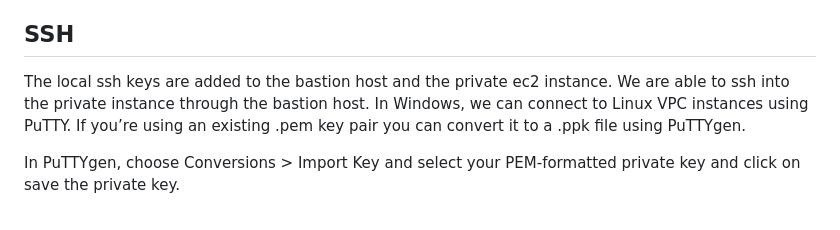
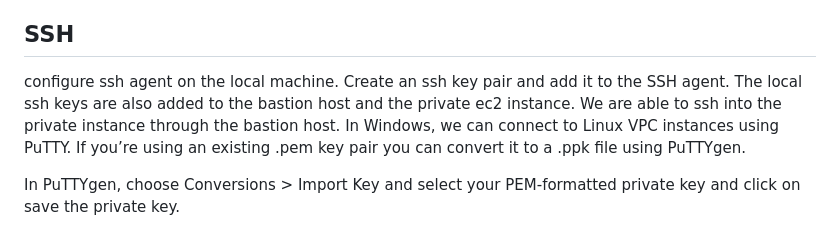
Before and after one commit to Varaprasad4127/CarmaApi, a Markdown page: README.md, the part around the change. Rendered like a GitHub page.

```diff
--- a/README.md
+++ b/README.md
@@ -123,7 +123,7 @@ It displays the dns adress of load balancer as output. This adress is used to ac
 
 ## SSH
 
-The local ssh keys are added to the bastion host and the private ec2 instance. We are able to ssh into the private instance through the bastion host. In Windows, we can connect to Linux VPC instances using PuTTY. If you’re using an existing .pem key pair you can convert it to a .ppk file using PuTTYgen.
+configure ssh agent on the local machine. Create an ssh key pair and add it to the SSH agent. The local ssh keys are also added to the bastion host and the private ec2 instance. We are able to ssh into the private instance through the bastion host. In Windows, we can connect to Linux VPC instances using PuTTY. If you’re using an existing .pem key pair you can convert it to a .ppk file using PuTTYgen.
 
 In PuTTYgen, choose Conversions > Import Key and select your PEM-formatted private key and click on save the private key.
 
```
